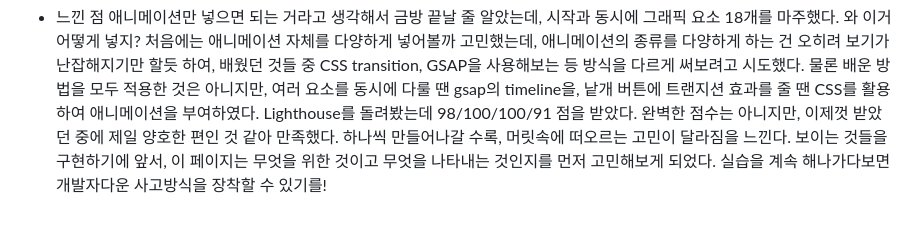
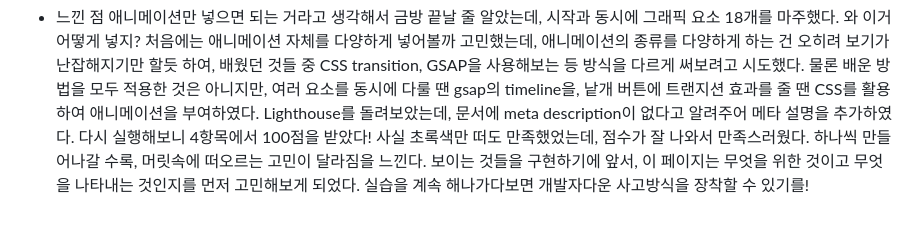
Before and after one commit to yoonseo23/homework_js, a Markdown page: README.md, the part around the change. Rendered like a GitHub page.

Commit message:
[MARKDOWN] 4주차 과제 회고 마무리

```diff
--- a/README.md
+++ b/README.md
@@ -109,4 +109,5 @@ homework_js
 - 느낀 점
   애니메이션만 넣으면 되는 거라고 생각해서 금방 끝날 줄 알았는데, 시작과 동시에 그래픽 요소 18개를 마주했다. 와 이거 어떻게 넣지?
   처음에는 애니메이션 자체를 다양하게 넣어볼까 고민했는데, 애니메이션의 종류를 다양하게 하는 건 오히려 보기가 난잡해지기만 할듯 하여, 배웠던 것들 중 CSS transition, GSAP을 사용해보는 등 방식을 다르게 써보려고 시도했다. 물론 배운 방법을 모두 적용한 것은 아니지만, 여러 요소를 동시에 다룰 땐 gsap의 timeline을, 낱개 버튼에 트랜지션 효과를 줄 땐 CSS를 활용하여 애니메이션을 부여하였다.
-  Lighthouse를 돌려봤는데 98/100/100/91 점을 받았다. 완벽한 점수는 아니지만, 이제껏 받았던 중에 제일 양호한 편인 것 같아 만족했다. 하나씩 만들어나갈 수록, 머릿속에 떠오르는 고민이 달라짐을 느낀다. 보이는 것들을 구현하기에 앞서, 이 페이지는 무엇을 위한 것이고 무엇을 나타내는 것인지를 먼저 고민해보게 되었다. 실습을 계속 해나가다보면 개발자다운 사고방식을 장착할 수 있기를!
+  Lighthouse를 돌려보았는데, 문서에 meta description이 없다고 알려주어 메타 설명을 추가하였다. 다시 실행해보니 4항목에서 100점을 받았다! 사실 초록색만 떠도 만족했었는데, 점수가 잘 나와서 만족스러웠다.
+  하나씩 만들어나갈 수록, 머릿속에 떠오르는 고민이 달라짐을 느낀다. 보이는 것들을 구현하기에 앞서, 이 페이지는 무엇을 위한 것이고 무엇을 나타내는 것인지를 먼저 고민해보게 되었다. 실습을 계속 해나가다보면 개발자다운 사고방식을 장착할 수 있기를!
```
